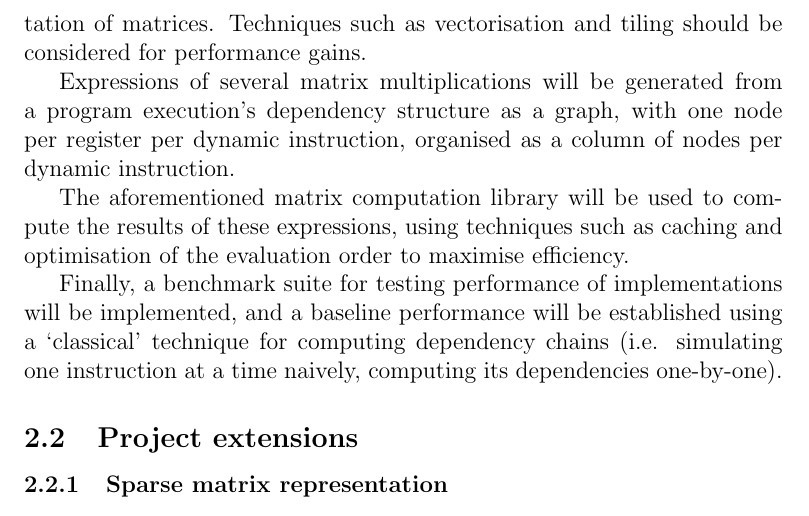
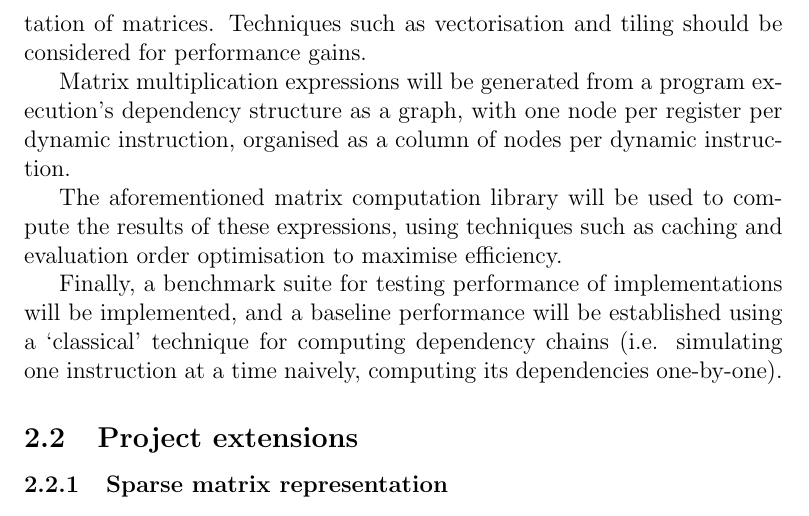
Before and after one commit to bryancrisso/partiiproject, a LaTeX document (proposal/proposal.tex): part of page 2 of 4, cut so that both start at the same text. Compiled offline with pdfLaTeX.

Commit message:
rephrase

```diff
--- a/proposal/proposal.tex
+++ b/proposal/proposal.tex
@@ -49,12 +49,12 @@ First, a CPU-based library for performing individual matrix computations in the
 semiring should be implemented, using a dense representation of matrices.
 Techniques such as vectorisation and tiling should be considered for performance gains.
 
-Expressions of several matrix multiplications will be generated from a program
+Matrix multiplication expressions will be generated from a program
 execution's dependency structure as a graph, with one node per register per dynamic instruction,
 organised as a column of nodes per dynamic instruction.
 
 The aforementioned matrix computation library will be used to compute the results
-of these expressions, using techniques such as caching and optimisation of the evaluation order
+of these expressions, using techniques such as caching and evaluation order optimisation
 to maximise efficiency.
 
 Finally, a benchmark suite for testing performance of implementations will be implemented,
```
Also changed, not shown: proposal/proposal.pdf.
